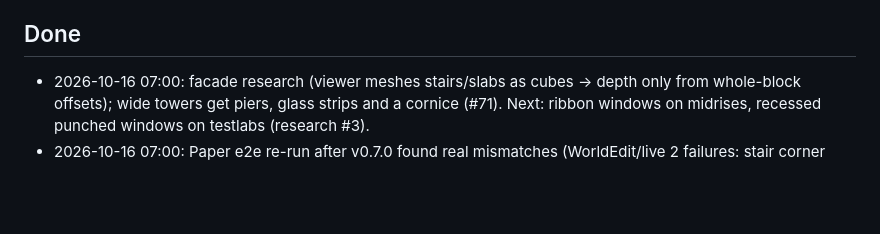
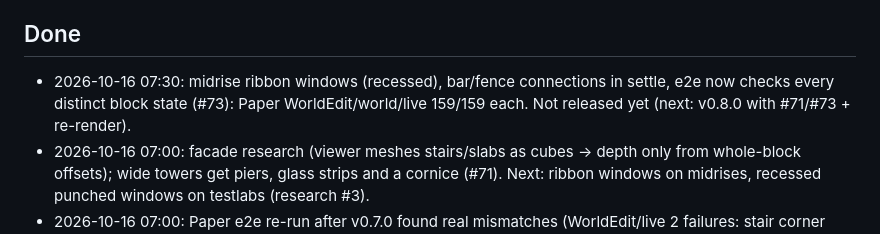
Before and after one commit to maximilianfeix/repoville, a Markdown page: docs/PROGRESS.md, the part around the change. Drawn GitHub-style; blank space fills up the shorter version.

Commit message:
docs: progress 07:30 (#74)

```diff
--- a/docs/PROGRESS.md
+++ b/docs/PROGRESS.md
@@ -9,6 +9,7 @@ Updated by each autopilot iteration. Newest notes at the top of each section.
 - npm: `npm login` + ok to publish `repoville` (name still free on 2026-10-15). Domain `repoville.dev` not registered.
 
 ## Done
+- 2026-10-16 07:30: midrise ribbon windows (recessed), bar/fence connections in settle, e2e now checks every distinct block state (#73): Paper WorldEdit/world/live 159/159 each. Not released yet (next: v0.8.0 with #71/#73 + re-render).
 - 2026-10-16 07:00: facade research (viewer meshes stairs/slabs as cubes → depth only from whole-block offsets); wide towers get piers, glass strips and a cornice (#71). Next: ribbon windows on midrises, recessed punched windows on testlabs (research #3).
 - 2026-10-16 07:00: Paper e2e re-run after v0.7.0 found real mismatches (WorldEdit/live 2 failures: stair corner shapes, leaf distance; grass under floors). Settle pass with vanilla rules (#68), v0.7.1 released (#69). Paper 1.21.11: WorldEdit 66/66, world 64/64, live 64/64. X not posted: browser is logged into @44errrr, not a confirmed Repoville/Maxi account.
 - 2026-10-16 06:25: street detail via worktree agent (#65: crosswalks, sidewalk wear, plaza benches), v0.7.0 released (#66; demos, README media, flyover re-rendered; site deployed; v0 tag moved). Launch drafts committed for 0.7.0 (drafts only).
```
